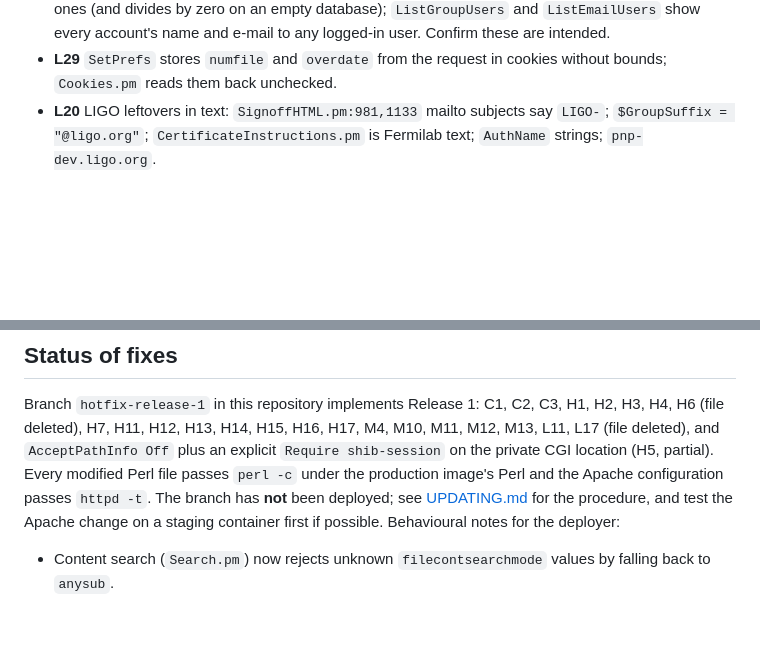
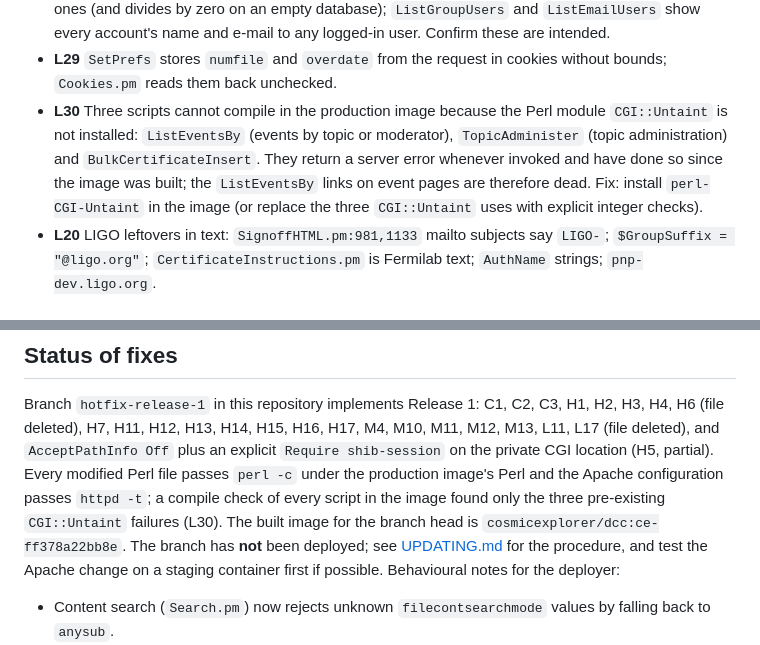
Before and after one commit to cosmic-explorer/ce-docdb, a Markdown page: docs/security-review.md, 2 parts joined by grey strips. GitHub-like rendering; blank space fills up the shorter version.

Commit message:
security-review: L30 pre-existing CGI::Untaint compile failures; record built image tag
Co-Authored-By: Claude Fable 5.1 <noreply@anthropic.com>

```diff
--- a/docs/security-review.md
+++ b/docs/security-review.md
@@ -628,6 +628,13 @@ Fix: encode at output, as `TopicLink` already does.
   and e-mail to any logged-in user. Confirm these are intended.
 * **L29** `SetPrefs` stores `numfile` and `overdate` from the request in
   cookies without bounds; `Cookies.pm` reads them back unchecked.
+* **L30** Three scripts cannot compile in the production image because the
+  Perl module `CGI::Untaint` is not installed: `ListEventsBy` (events by topic
+  or moderator), `TopicAdminister` (topic administration) and
+  `BulkCertificateInsert`. They return a server error whenever invoked and
+  have done so since the image was built; the `ListEventsBy` links on event
+  pages are therefore dead. Fix: install `perl-CGI-Untaint` in the image (or
+  replace the three `CGI::Untaint` uses with explicit integer checks).
 * **L20** LIGO leftovers in text: `SignoffHTML.pm:981,1133` mailto subjects
   say `LIGO-`; `$GroupSuffix = "@ligo.org"`; `CertificateInstructions.pm` is
   Fermilab text; `AuthName` strings; `pnp-dev.ligo.org`.
@@ -696,7 +703,9 @@ M4, M10, M11, M12, M13, L11, L17 (file deleted), and `AcceptPathInfo Off`
 plus an explicit `Require shib-session` on the private CGI location (H5,
 partial). Every
 modified Perl file passes `perl -c` under the production image's Perl and the
-Apache configuration passes `httpd -t`. The branch has **not** been deployed;
+Apache configuration passes `httpd -t`; a compile check of every script in
+the image found only the three pre-existing `CGI::Untaint` failures (L30).
+The built image for the branch head is `cosmicexplorer/dcc:ce-ff378a22bb8e`. The branch has **not** been deployed;
 see [UPDATING.md](../UPDATING.md) for the procedure, and test the Apache
 change on a staging container first if possible. Behavioural notes for the
 deployer:
```
